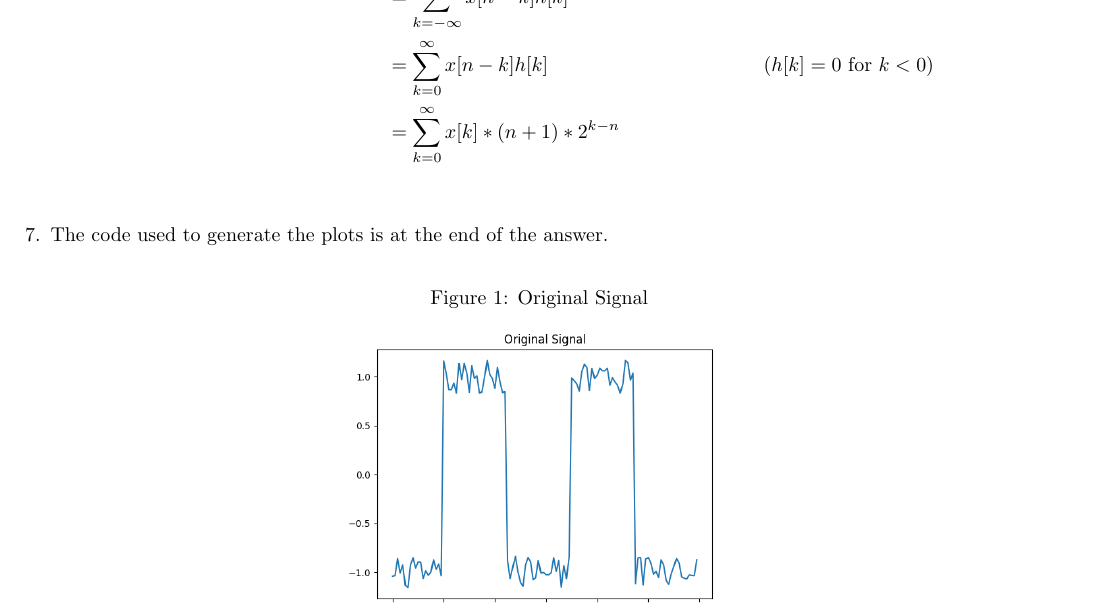
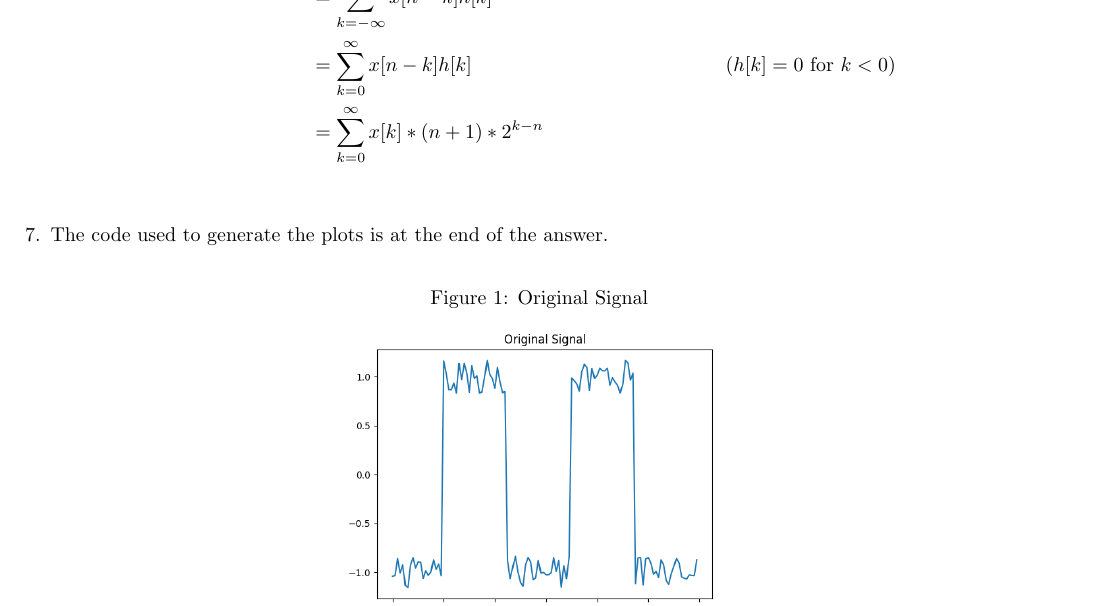
Before and after one commit to gecitemre/s6-group-projects, a LaTeX problem sheet (ceng384/hw2/hw2.tex): part of page 6 of 8, cut so that both start at the same text. Compiled offline with pdfLaTeX.

Commit message:
small fix after deadline :(

```diff
--- a/ceng384/hw2/hw2.tex
+++ b/ceng384/hw2/hw2.tex
@@ -266,7 +266,7 @@ Homework 2}
         &= (n+1) * 2^{-n} \\
     \end{align*}
     \item \begin{align*}
-        y[n] = x[n] * h[n] \\
+        y[n] &= x[n] * h[n] \\
         &= \sum_{k = -\infty}^{\infty} x[n-k]h[k] \\
         &= \sum_{k = 0}^{\infty} x[n-k]h[k] & (h[k] = 0 \text{ for } k < 0)\\
         &= \sum_{k = 0}^{\infty} x[k]*(n+1) * 2^{k-n} \\
```
Also changed, not shown: ceng384/hw2/Makefile, ceng384/hw2/hw2.pdf.
